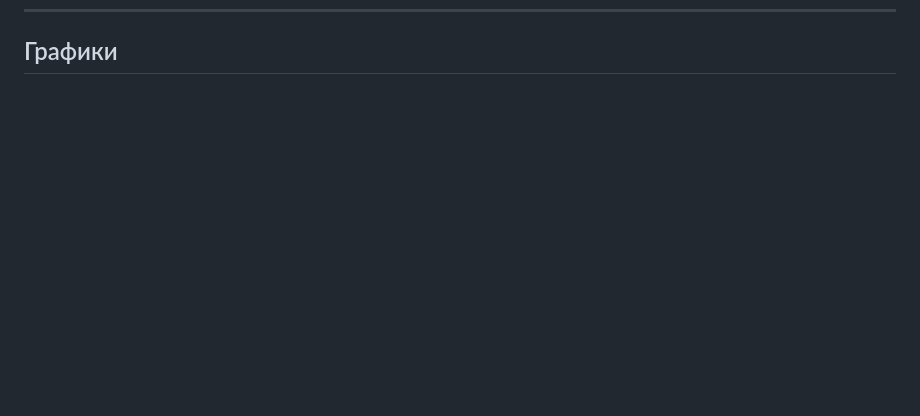
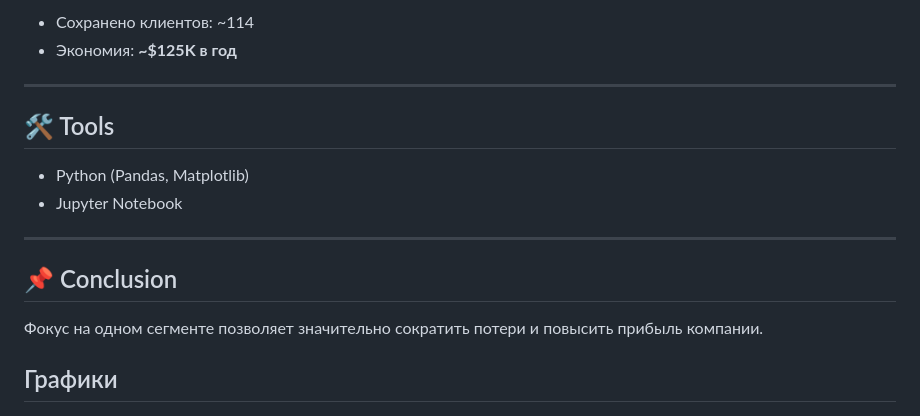
Before and after one commit to f1retruckthepudge-prog/Telco-Churn, a Markdown page: README.md, the part around one of its changes. Drawn GitHub-style; blank space fills up the shorter version.

```diff
--- a/README.md
+++ b/README.md
@@ -47,3 +105,18 @@
+- Сохранено клиентов: ~114
+- Экономия: **~$125K в год**
+
+---
+
+## 🛠️ Tools
+- Python (Pandas, Matplotlib)
+- Jupyter Notebook
+
+---
+
+## 📌 Conclusion
+Фокус на одном сегменте позволяет значительно сократить потери и повысить прибыль компании.
+
+
 ## Графики
 
 ![Отток по типу контракта](churn_by_contract.png)
```
Also changed, not shown: other parts of README.md (+58 -0 lines).
